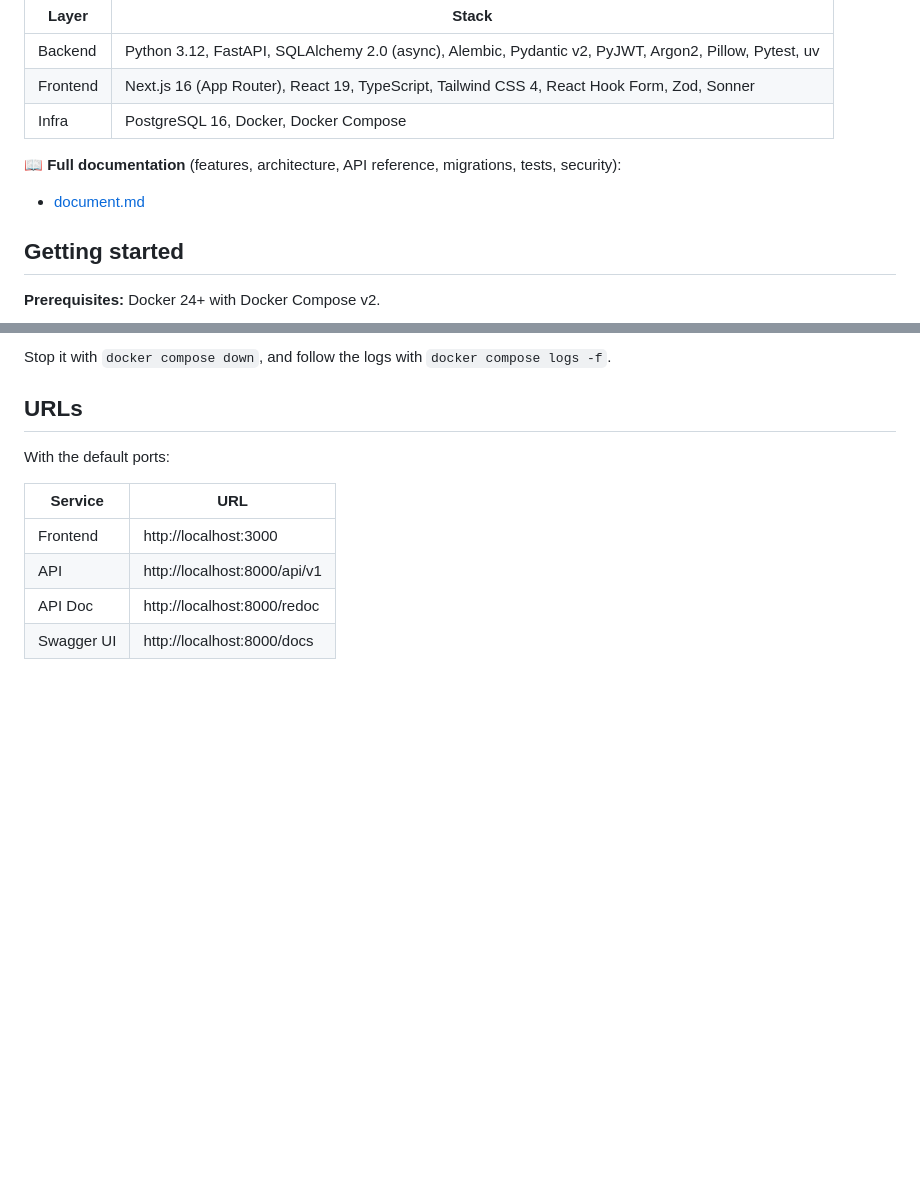
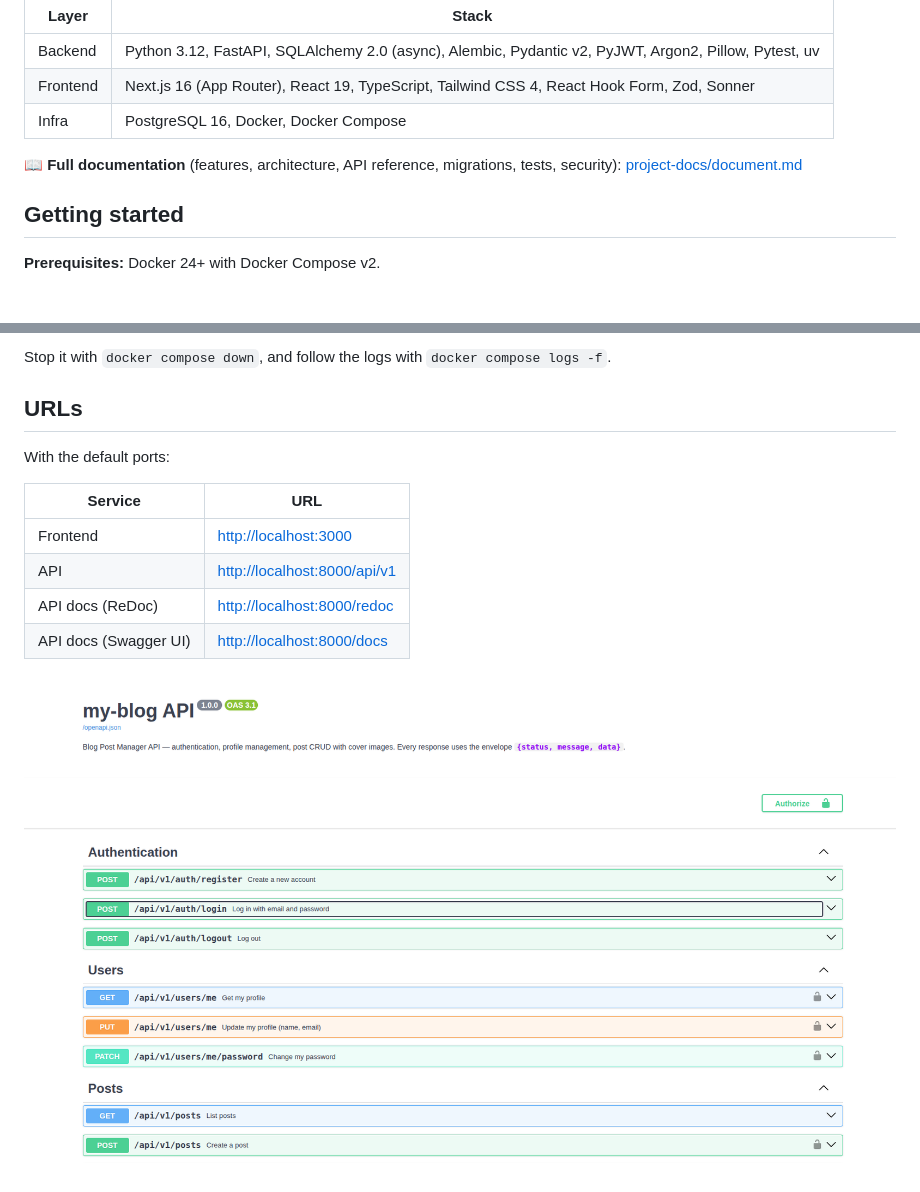
Before and after one commit to RantoA/test-tech, a Markdown page: README.md, 2 parts joined by grey strips. GitHub-like rendering; pictures changed too: project-docs/images/swagger-ui.png (added); blank space fills up the shorter version.

```diff
--- a/README.md
+++ b/README.md
@@ -9,7 +9,7 @@ Full-stack blog post manager built for the **Fintrellis technical assignment**.
 | Infra    | PostgreSQL 16, Docker, Docker Compose |
 
 📖 **Full documentation** (features, architecture, API reference, migrations, tests, security):
-- [document.md](./document.md)
+[project-docs/document.md](./project-docs/document.md)
 
 ## Getting started
 
@@ -44,9 +44,11 @@ Stop it with `docker compose down`, and follow the logs with `docker compose log
 
 With the default ports:
 
-| Service    | URL |
-|------------|-----|
-| Frontend   | http://localhost:3000 |
-| API        | http://localhost:8000/api/v1 |
-| API Doc | http://localhost:8000/redoc |
-| Swagger UI | http://localhost:8000/docs |
+| Service              | URL                            |
+|----------------------|--------------------------------|
+| Frontend             | <http://localhost:3000>        |
+| API                  | <http://localhost:8000/api/v1> |
+| API docs (ReDoc)     | <http://localhost:8000/redoc>  |
+| API docs (Swagger UI)| <http://localhost:8000/docs>   |
+
+![Swagger UI](./project-docs/images/swagger-ui.png)
```
Also changed, not shown: project-docs/document.md (renamed from document.md, +25 -3 lines), project-docs/images/redoc.png (added).
